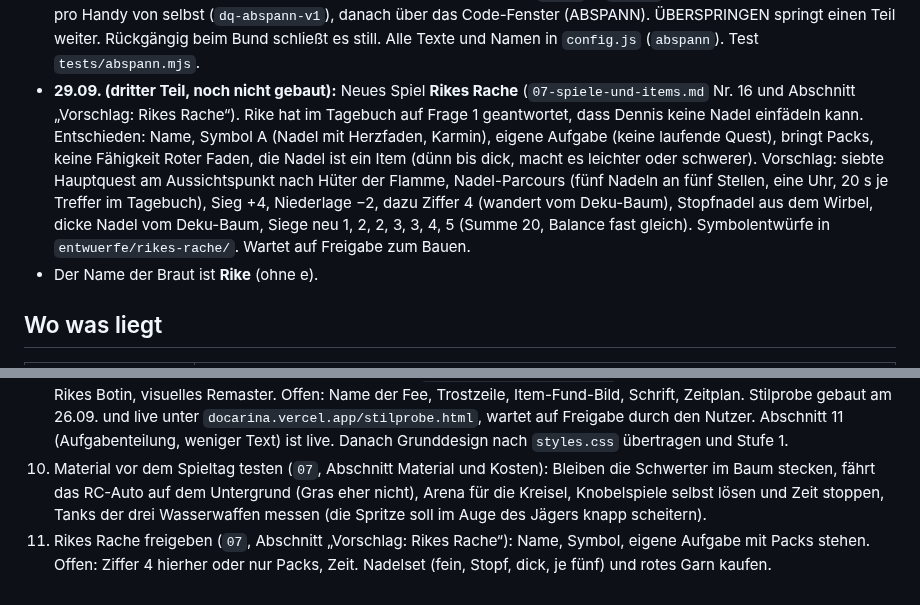
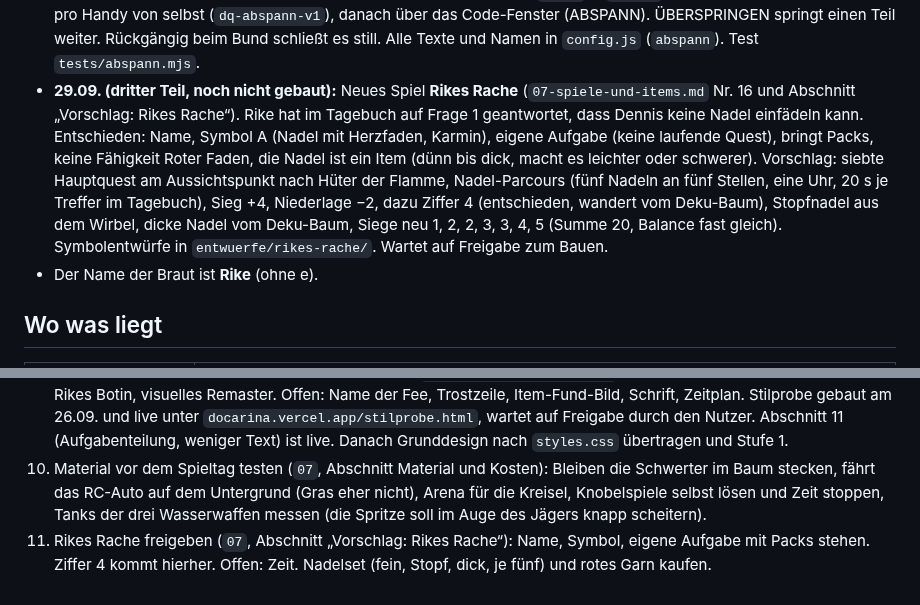
Before and after one commit to lifetimelongevity-cmd/ocarina, a Markdown page: CLAUDE.md, 2 parts joined by grey strips. GitHub-like rendering.

```diff
--- a/CLAUDE.md
+++ b/CLAUDE.md
@@ -29,7 +29,7 @@ JGA-Wochenende für Dennis, 2. bis 4. Oktober 2026, München und Wanderung am Te
 - **28.09. (sechster Teil, gleicher Branch):** **Alles zurücksetzen** im Admin setzt einen Zeitstempel `neustart` im Spiel (`engine.js`), löscht Dennis' Einträge und seine Tagebuch-Antworten auf einen Schlag (vorher blieben die Antworten, darum ließ sich das Tagebuch nach einem Zurücksetzen nicht mehr ausfüllen). Dennis' Handy erkennt den neuen Zeitstempel, zeigt ein einziges Fenster „NEUER ANFANG“ statt einem je zurückgenommenem Teil, vergisst alles vom alten Spiel (Prolog, Beutel, Hinweise, Funde, GPS, Kopien von Einträgen und Tagebuch, auch Ungesendetes, `kanal.vergessen()` in `store.js`) und lädt neu. Die App muss dafür nicht offen sein, sonst passiert es still beim nächsten Öffnen. Rückgängig holt alles zurück, still. Rücknahmen, die in Teilen ankommen, sammelt Dennis' Seite 0,7 s und zeigt sie in einem Fenster. Karte schneller beim ersten Öffnen: goldener Weg als eigene Ebene ohne SVG-Filter, Dennis läuft per transform mit kleinem Avatar (`avatar-klein.webp`), Effekte aus während der Drehung, Karte wird hinter dem Titelbild vorgewärmt (auf einem echten iPhone noch nicht gemessen). Test `tests/neustart.mjs`.
 - **29.09. (gleicher Branch):** Prolog Tafel 2 heißt „Willkommen in The Legend of Dennis“ (Titel vom Startbild, die Fee: „Willkommen in deiner eigenen Legende!“). **Packs geklärt:** 20 Packs über den Tag (Leiste oben, der Bund hütet sie), alle Siege zusammen genau 20 (Wirbel +2, Bund +5, `engine.test.js` prüft die Summe), kein Sieg verpufft mehr. Das Kästchen am Ende (nur mit Code zu öffnen) enthält 10 Packs als **Überraschung**, die App erwähnt sie nicht: Prolog Tafel 4 „Der Bund hütet 20 Packs“, Tafel 5 „Die vier Ziffern öffnen am Ende ein verschlossenes Kästchen. Was darin liegt, verrät dir niemand.“, die Stationstafel an der Hütte zeigt nur „Verschlossen, noch N Ziffern“. Der Satz „Alle Packs im Kästchen gehören schon dir“ ist weg.
 - **29.09. (zweiter Teil, gleicher Branch):** **Finale** nach der Prüfung des Bundes (`08-erlebnis-plan.md` 3.10, Wunsch des Nutzers): Siegbildschirm (Triforce, „DIE LEGENDE IST VOLLBRACHT“ bzw. „DER BUND HAT GESIEGT“, Packs, Code), dann eine Geschichte über Rike und Dennis als Laufschrift wie bei Star Wars („Vor langer Zeit, in einem Tal gar nicht so weit entfernt …“, Titel fliegt in die Tiefe, „EPISODE I · DIE LETZTEN PRÜFUNGEN“, 48 s), danach der Abspann (45 s): Held Dennis, Fee gesandt von Rike, Quest Master Bene, der Bund Bene und Fabio, die Prüfungen des Tages mit Ergebnis, die Beute, der Tag in Zahlen, Drehort, besonderer Dank an Rike, THE END mit „Fortsetzung folgt … Episode II · Die Hochzeit“, Code und „Öffne jetzt das Kästchen“. Eigene Musik (`THEMA` in `app.js`, keine Originalmusik). Einmal pro Handy von selbst (`dq-abspann-v1`), danach über das Code-Fenster (ABSPANN). ÜBERSPRINGEN springt einen Teil weiter. Rückgängig beim Bund schließt es still. Alle Texte und Namen in `config.js` (`abspann`). Test `tests/abspann.mjs`.
-- **29.09. (dritter Teil, noch nicht gebaut):** Neues Spiel **Rikes Rache** (`07-spiele-und-items.md` Nr. 16 und Abschnitt „Vorschlag: Rikes Rache“). Rike hat im Tagebuch auf Frage 1 geantwortet, dass Dennis keine Nadel einfädeln kann. Entschieden: Name, Symbol A (Nadel mit Herzfaden, Karmin), eigene Aufgabe (keine laufende Quest), bringt Packs, keine Fähigkeit Roter Faden, die Nadel ist ein Item (dünn bis dick, macht es leichter oder schwerer). Vorschlag: siebte Hauptquest am Aussichtspunkt nach Hüter der Flamme, Nadel-Parcours (fünf Nadeln an fünf Stellen, eine Uhr, 20 s je Treffer im Tagebuch), Sieg +4, Niederlage −2, dazu Ziffer 4 (wandert vom Deku-Baum), Stopfnadel aus dem Wirbel, dicke Nadel vom Deku-Baum, Siege neu 1, 2, 2, 3, 3, 4, 5 (Summe 20, Balance fast gleich). Symbolentwürfe in `entwuerfe/rikes-rache/`. Wartet auf Freigabe zum Bauen.
+- **29.09. (dritter Teil, noch nicht gebaut):** Neues Spiel **Rikes Rache** (`07-spiele-und-items.md` Nr. 16 und Abschnitt „Vorschlag: Rikes Rache“). Rike hat im Tagebuch auf Frage 1 geantwortet, dass Dennis keine Nadel einfädeln kann. Entschieden: Name, Symbol A (Nadel mit Herzfaden, Karmin), eigene Aufgabe (keine laufende Quest), bringt Packs, keine Fähigkeit Roter Faden, die Nadel ist ein Item (dünn bis dick, macht es leichter oder schwerer). Vorschlag: siebte Hauptquest am Aussichtspunkt nach Hüter der Flamme, Nadel-Parcours (fünf Nadeln an fünf Stellen, eine Uhr, 20 s je Treffer im Tagebuch), Sieg +4, Niederlage −2, dazu Ziffer 4 (entschieden, wandert vom Deku-Baum), Stopfnadel aus dem Wirbel, dicke Nadel vom Deku-Baum, Siege neu 1, 2, 2, 3, 3, 4, 5 (Summe 20, Balance fast gleich). Symbolentwürfe in `entwuerfe/rikes-rache/`. Wartet auf Freigabe zum Bauen.
 - Der Name der Braut ist **Rike** (ohne e).
 
 ## Wo was liegt
@@ -77,4 +77,4 @@ Der Nutzer will es **einfach und in sich geschlossen** halten und schrittweise a
 8. GPS-Stellen der Stationen in `config.karte.stationen` sind aus der Karte geschätzt (Wiese: Bank am Anstieg, Wald: nach 1 km, Aussicht: Wiesen oben mit Seeblick). Am Samstag dort nachtragen, wo der Quest Master wirklich aufbaut.
 9. Erlebnis-Plan `08-erlebnis-plan.md`: Entschieden am 26.09.: Overdrive B mit A, Finale mit Rikes Botschaft (achte Aufnahme neben den sieben Log-Buch-Antworten, `app/assets/botschaft.m4a`), Vorhersagen in der App, die Fee als Rikes Botin, visuelles Remaster. Offen: Name der Fee, Trostzeile, Item-Fund-Bild, Schrift, Zeitplan. Stilprobe gebaut am 26.09. und live unter `docarina.vercel.app/stilprobe.html`, wartet auf Freigabe durch den Nutzer. Abschnitt 11 (Aufgabenteilung, weniger Text) ist live. Danach Grunddesign nach `styles.css` übertragen und Stufe 1.
 10. Material vor dem Spieltag testen (`07`, Abschnitt Material und Kosten): Bleiben die Schwerter im Baum stecken, fährt das RC-Auto auf dem Untergrund (Gras eher nicht), Arena für die Kreisel, Knobelspiele selbst lösen und Zeit stoppen, Tanks der drei Wasserwaffen messen (die Spritze soll im Auge des Jägers knapp scheitern).
-11. Rikes Rache freigeben (`07`, Abschnitt „Vorschlag: Rikes Rache“): Name, Symbol, eigene Aufgabe mit Packs stehen. Offen: Ziffer 4 hierher oder nur Packs, Zeit. Nadelset (fein, Stopf, dick, je fünf) und rotes Garn kaufen.
+11. Rikes Rache freigeben (`07`, Abschnitt „Vorschlag: Rikes Rache“): Name, Symbol, eigene Aufgabe mit Packs stehen. Ziffer 4 kommt hierher. Offen: Zeit. Nadelset (fein, Stopf, dick, je fünf) und rotes Garn kaufen.
```
Also changed, not shown: 07-spiele-und-items.md (+4 -2 lines).
